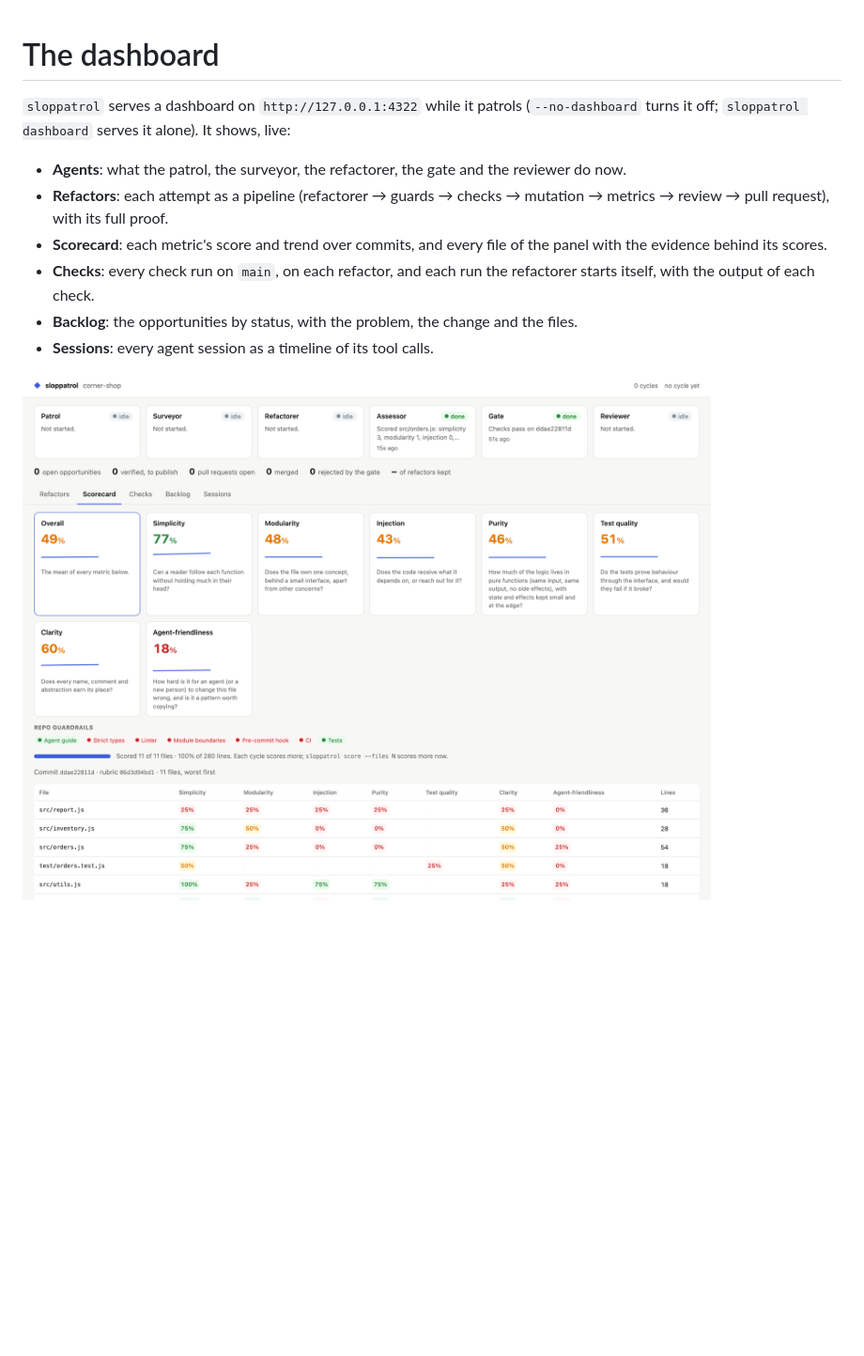
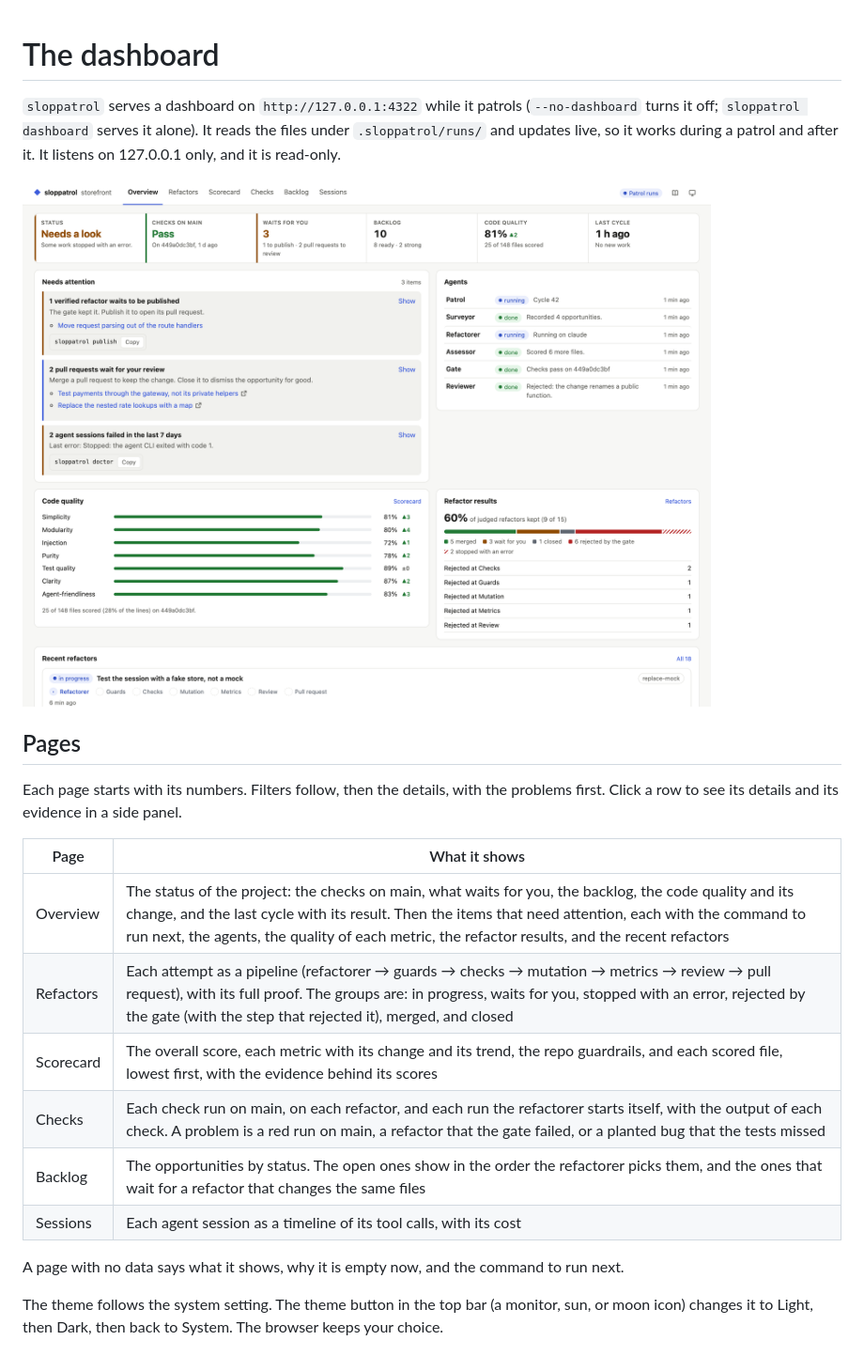
Before and after one commit to agent-labs-dev/sloppatrol, a Markdown page: docs/dashboard.md, the part around one of its changes. Shown at 94% size. Rendered like a GitHub page; pictures changed too: assets/dashboard.png; blank space fills up the shorter version.

```diff
--- a/docs/dashboard.md
+++ b/docs/dashboard.md
@@ -1,13 +1,23 @@
 # The dashboard
 
+`sloppatrol` serves a dashboard on `http://127.0.0.1:4322` while it patrols (`--no-dashboard` turns it off; `sloppatrol dashboard` serves it alone). It reads the files under `.sloppatrol/runs/` and updates live, so it works during a patrol and after it. It listens on 127.0.0.1 only, and it is read-only.
 
-`sloppatrol` serves a dashboard on `http://127.0.0.1:4322` while it patrols (`--no-dashboard` turns it off; `sloppatrol dashboard` serves it alone). It shows, live:
+![The Overview of the dashboard on a demo project](../assets/dashboard.png)
 
-- **Agents**: what the patrol, the surveyor, the refactorer, the gate and the reviewer do now.
-- **Refactors**: each attempt as a pipeline (refactorer → guards → checks → mutation → metrics → review → pull request), with its full proof.
-- **Scorecard**: each metric's score and trend over commits, and every file of the panel with the evidence behind its scores.
-- **Checks**: every check run on `main`, on each refactor, and each run the refactorer starts itself, with the output of each check.
-- **Backlog**: the opportunities by status, with the problem, the change and the files.
-- **Sessions**: every agent session as a timeline of its tool calls.
+## Pages
 
-![The Scorecard tab of the dashboard on a demo project](../assets/dashboard.png)
+Each page starts with its numbers. Filters follow, then the details, with the problems first. Click a row to see its details and its evidence in a side panel.
+
+| Page | What it shows |
+| --- | --- |
+| Overview | The status of the project: the checks on main, what waits for you, the backlog, the code quality and its change, and the last cycle with its result. Then the items that need attention, each with the command to run next, the agents, the quality of each metric, the refactor results, and the recent refactors |
+| Refactors | Each attempt as a pipeline (refactorer → guards → checks → mutation → metrics → review → pull request), with its full proof. The groups are: in progress, waits for you, stopped with an error, rejected by the gate (with the step that rejected it), merged, and closed |
+| Scorecard | The overall score, each metric with its change and its trend, the repo guardrails, and each scored file, lowest first, with the evidence behind its scores |
+| Checks | Each check run on main, on each refactor, and each run the refactorer starts itself, with the output of each check. A problem is a red run on main, a refactor that the gate failed, or a planted bug that the tests missed |
+| Backlog | The opportunities by status. The open ones show in the order the refactorer picks them, and the ones that wait for a refactor that changes the same files |
+| Sessions | Each agent session as a timeline of its tool calls, with its cost |
+
+A page with no data says what it shows, why it is empty now, and the command to run next.
+
+The theme follows the system setting. The theme button in the top bar (a monitor, sun, or moon icon) changes it to Light, then Dark, then back to System. The browser keeps your choice.
+
```
Also changed, not shown: other parts of docs/dashboard.md (+18 -0 lines), README.md (+4 -4 lines).
